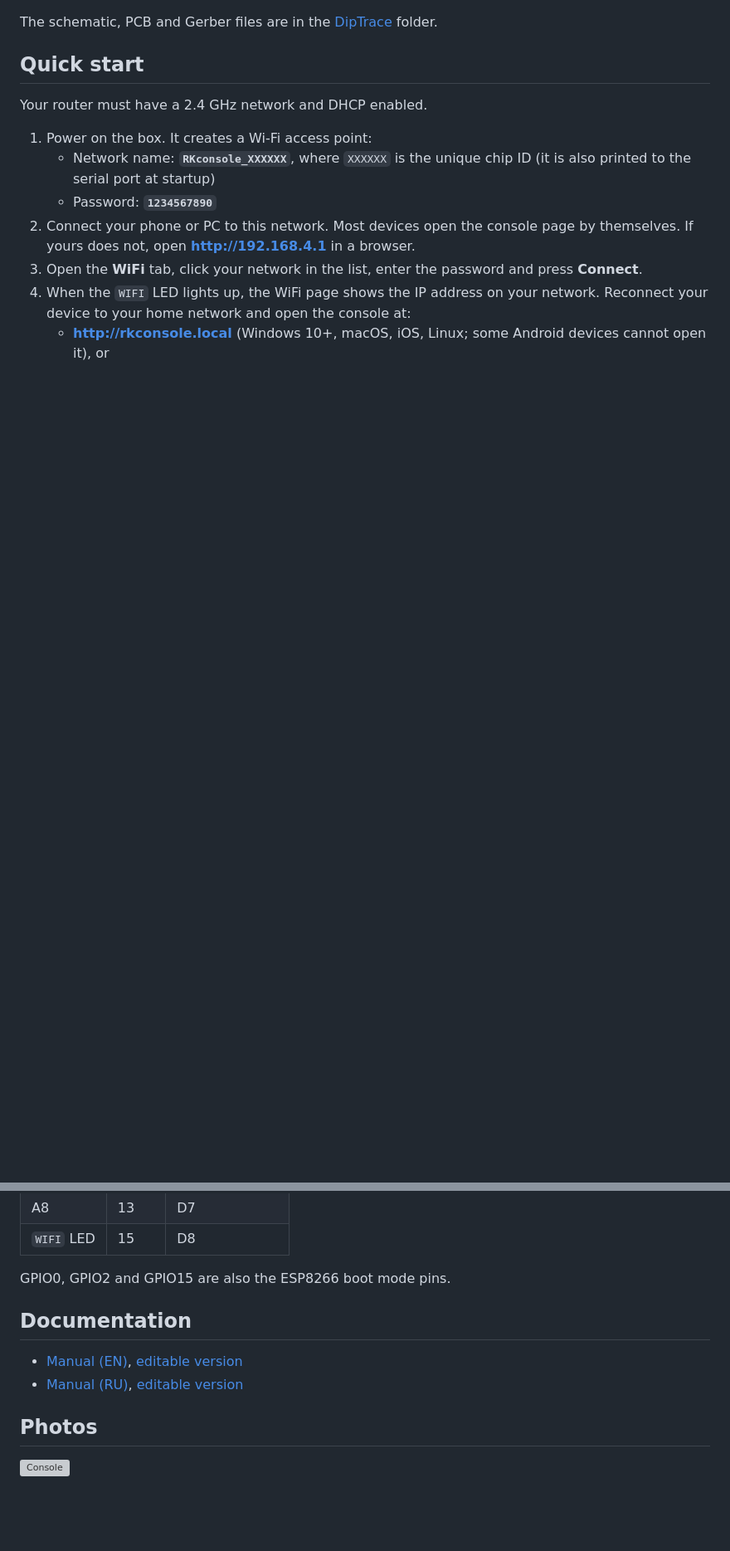
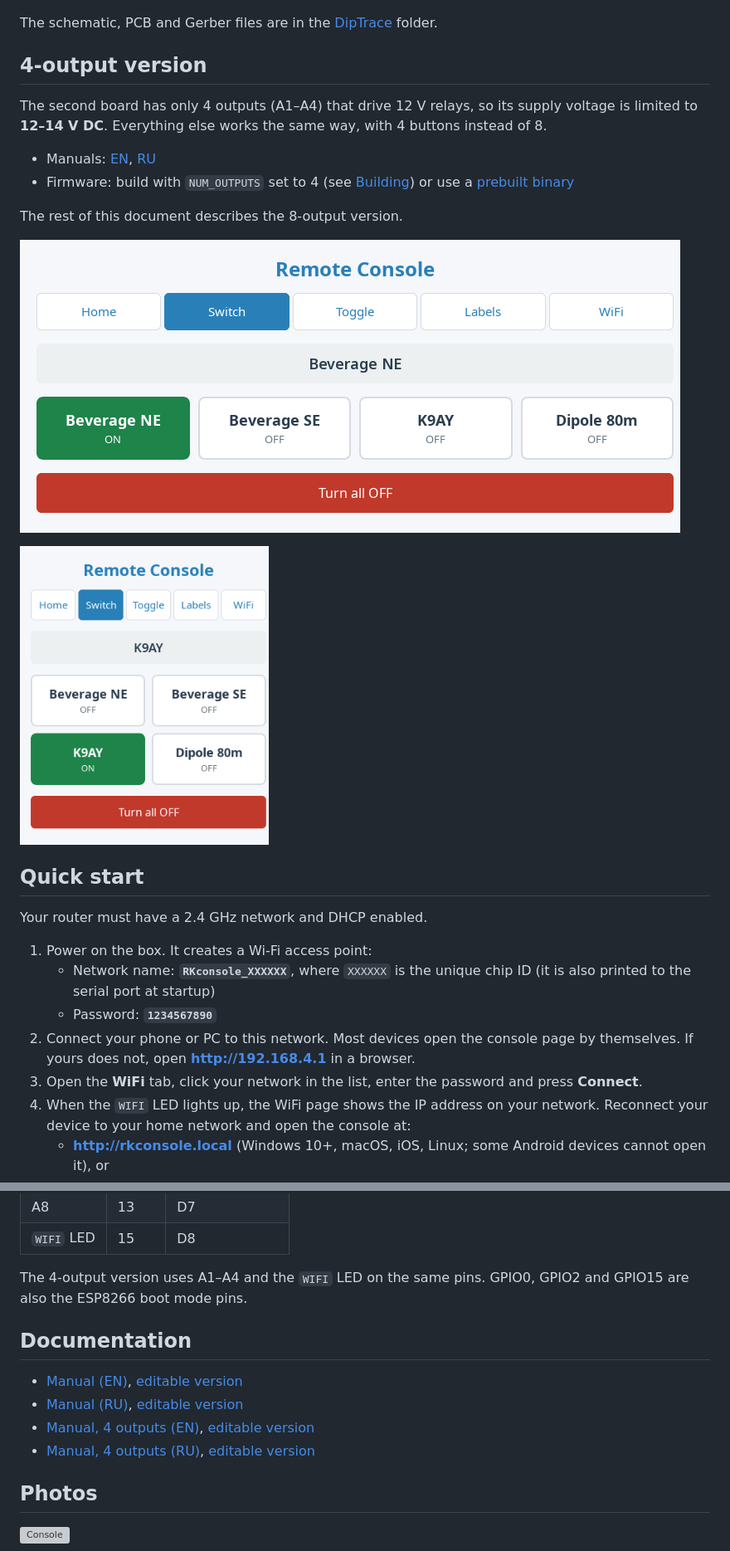
Before and after one commit to ra0sms/ESP8266_antenna_switch, a Markdown page: README.md, 2 parts joined by grey strips. Shown at 83% size. Drawn GitHub-style; pictures changed too: pics/remote_wifi_4out_mobile.png (added), pics/remote_wifi_4out_switch.png (added); blank space fills up the shorter version; grey boxes are pictures that could not be loaded.

```diff
--- a/README.md
+++ b/README.md
@@ -45,6 +45,19 @@ Schematic:
 ![Schematic](DipTrace/sch_rk.jpg)
 
 The schematic, PCB and Gerber files are in the [DipTrace](DipTrace/) folder.
+
+## 4-output version
+
+The second board has only 4 outputs (A1–A4) that drive 12 V relays, so its supply voltage is limited to **12–14 V DC**. Everything else works the same way, with 4 buttons instead of 8.
+
+* Manuals: [EN](docs/Manual_console_4out_en.pdf), [RU](docs/Manual_console_4out_rus.pdf)
+* Firmware: build with `NUM_OUTPUTS` set to 4 (see [Building](#building)) or use a [prebuilt binary](#prebuilt-binaries)
+
+The rest of this document describes the 8-output version.
+
+![Switch page, 4 outputs](pics/remote_wifi_4out_switch.png)
+
+<img src="pics/remote_wifi_4out_mobile.png" alt="Switch page on a phone, 4 outputs" width="300">
 
 ## Quick start
 
@@ -207,12 +223,14 @@ Wi-Fi credentials, antenna names and the access point option are stored in a ded
 | A8 | 13 | D7 |
 | `WIFI` LED | 15 | D8 |
 
-GPIO0, GPIO2 and GPIO15 are also the ESP8266 boot mode pins.
+The 4-output version uses A1–A4 and the `WIFI` LED on the same pins. GPIO0, GPIO2 and GPIO15 are also the ESP8266 boot mode pins.
 
 ## Documentation
 
 * [Manual (EN)](docs/Manual_console_en.pdf), [editable version](docs/Manual_console_en.docx)
 * [Manual (RU)](docs/Manual_console_rus.pdf), [editable version](docs/Manual_console_rus.docx)
+* [Manual, 4 outputs (EN)](docs/Manual_console_4out_en.pdf), [editable version](docs/Manual_console_4out_en.docx)
+* [Manual, 4 outputs (RU)](docs/Manual_console_4out_rus.pdf), [editable version](docs/Manual_console_4out_rus.docx)
 
 ## Photos
 
```
Also changed, not shown: other parts of README.md (+10 -7 lines), pics/remote_wifi_4out_labels.png (added), pics/remote_wifi_4out_toggle.png (added), 9 other files.
